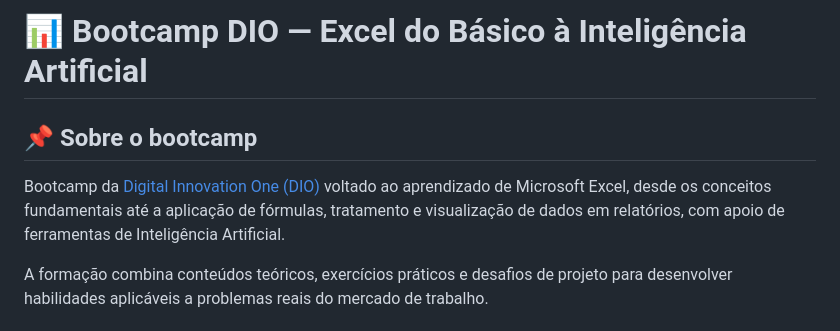
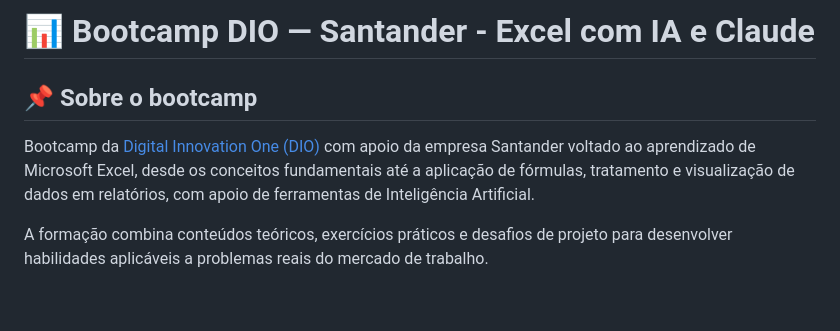
Before and after one commit to agathacris231894-design/Excel-com-IA---DIO, a Markdown page: README.md, the part around the change. Rendered like a GitHub page; blank space fills up the shorter version.

Commit message:
Revise bootcamp title and description
Updated bootcamp title and description to reflect Santander's involvement.

```diff
--- a/README.md
+++ b/README.md
@@ -1,8 +1,8 @@
-# 📊 Bootcamp DIO — Excel do Básico à Inteligência Artificial
+# 📊 Bootcamp DIO — Santander - Excel com IA e Claude
 
 ## 📌 Sobre o bootcamp
 
-Bootcamp da [Digital Innovation One (DIO)](https://www.dio.me/) voltado ao aprendizado de Microsoft Excel, desde os conceitos fundamentais até a aplicação de fórmulas, tratamento e visualização de dados em relatórios, com apoio de ferramentas de Inteligência Artificial.
+Bootcamp da [Digital Innovation One (DIO)](https://www.dio.me/) com apoio da empresa Santander voltado ao aprendizado de Microsoft Excel, desde os conceitos fundamentais até a aplicação de fórmulas, tratamento e visualização de dados em relatórios, com apoio de ferramentas de Inteligência Artificial.
 
 A formação combina conteúdos teóricos, exercícios práticos e desafios de projeto para desenvolver habilidades aplicáveis a problemas reais do mercado de trabalho.
 
```
